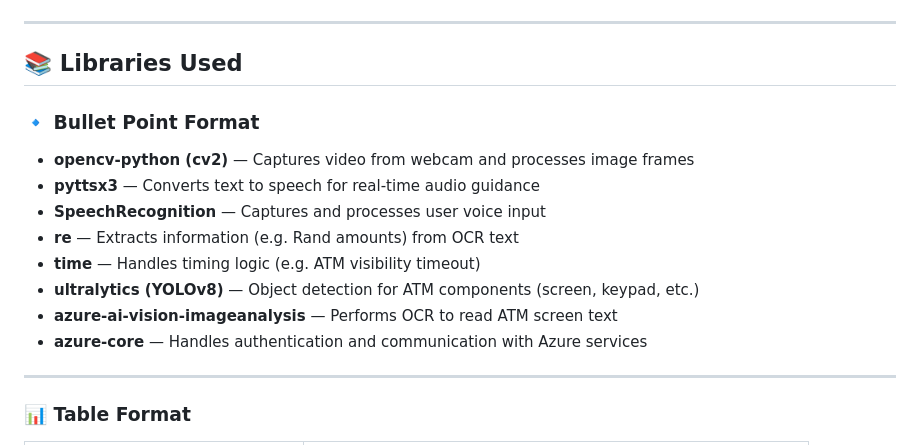
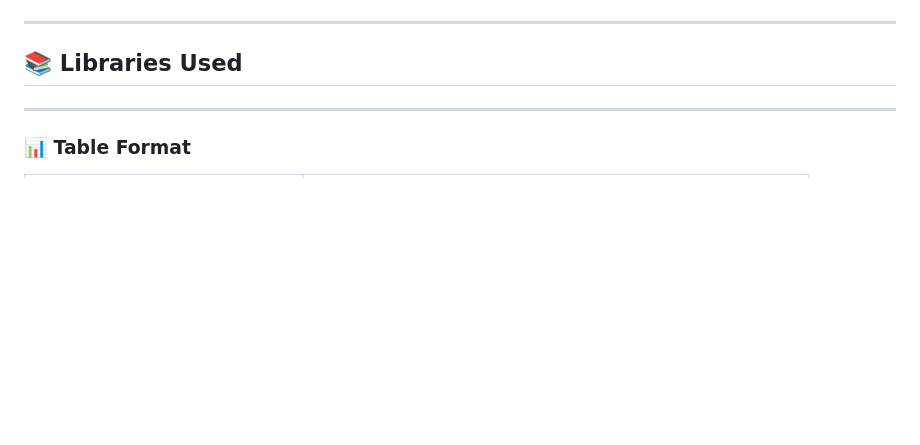
Before and after one commit to ndumisoskhosana/Access.ATM, a Markdown page: README.md, the part around the change. Drawn GitHub-style; blank space fills up the shorter version.

```diff
--- a/README.md
+++ b/README.md
@@ -69,16 +69,6 @@ The system uses a camera to interpret the ATM environment and provides <u>real-t
 
 ## 📚 **Libraries Used**
 
-### 🔹 Bullet Point Format
-- **opencv-python (cv2)** — Captures video from webcam and processes image frames
-- **pyttsx3** — Converts text to speech for real-time audio guidance
-- **SpeechRecognition** — Captures and processes user voice input
-- **re** — Extracts information (e.g. Rand amounts) from OCR text
-- **time** — Handles timing logic (e.g. ATM visibility timeout)
-- **ultralytics (YOLOv8)** — Object detection for ATM components (screen, keypad, etc.)
-- **azure-ai-vision-imageanalysis** — Performs OCR to read ATM screen text
-- **azure-core** — Handles authentication and communication with Azure services
-
 ---
 
 ### 📊 Table Format
```
